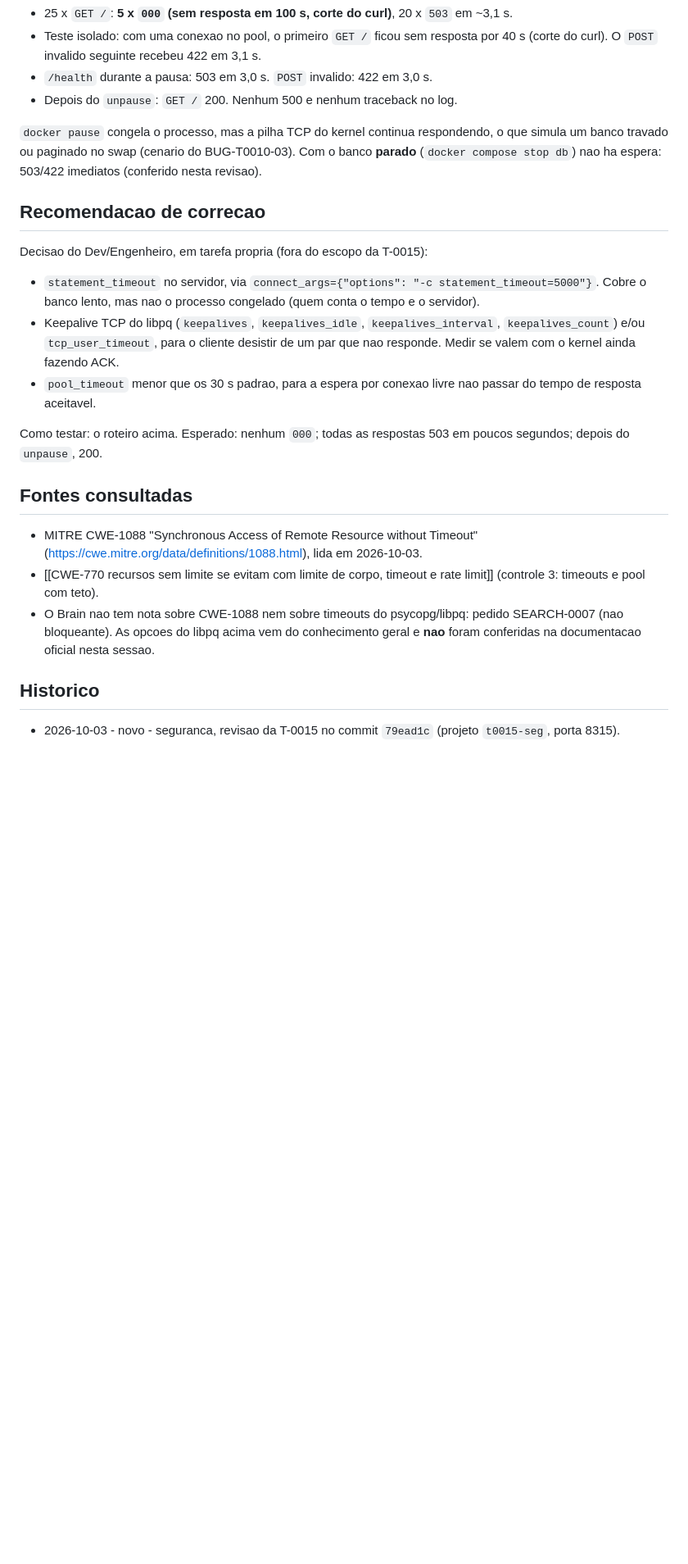
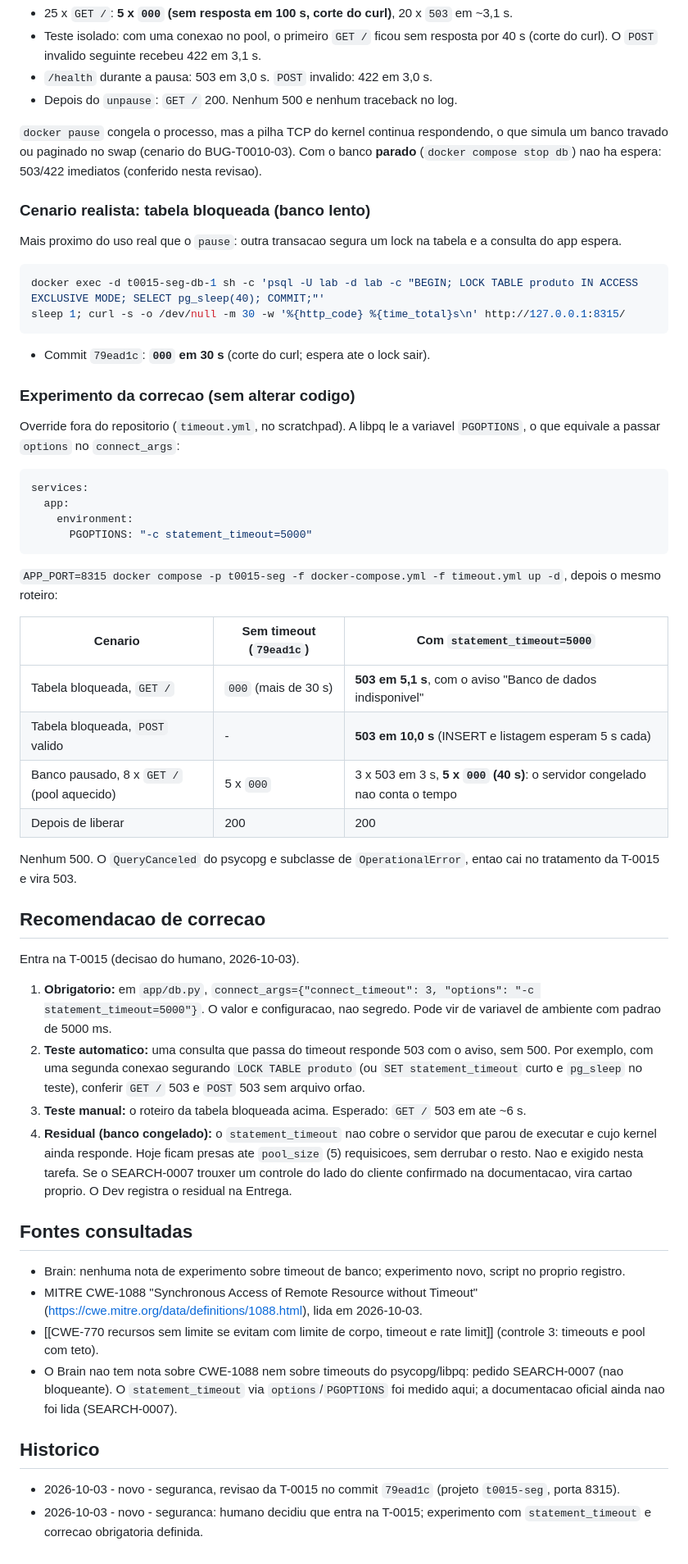
Before and after one commit to IgorCdeLima/lab, a Markdown page: qualidade/seguranca/SEC-T0015-03.md, the part around the change. Shown at 82% size. Rendered like a GitHub page; blank space fills up the shorter version.

Commit message:
docs(qualidade): SEC-T0015-01, -02 e -03 com correcao definida para a T-0015
Co-Authored-By: Claude Opus 5.5 <noreply@anthropic.com>

Agente: seguranca
Tarefa: T-0015
Modelo: opus

````diff
--- a/qualidade/seguranca/SEC-T0015-03.md
+++ b/qualidade/seguranca/SEC-T0015-03.md
@@ -48,22 +48,56 @@ Resultado no commit `79ead1c`:
 
 `docker pause` congela o processo, mas a pilha TCP do kernel continua respondendo, o que simula um banco travado ou paginado no swap (cenario do BUG-T0010-03). Com o banco **parado** (`docker compose stop db`) nao ha espera: 503/422 imediatos (conferido nesta revisao).
 
+### Cenario realista: tabela bloqueada (banco lento)
+
+Mais proximo do uso real que o `pause`: outra transacao segura um lock na tabela e a consulta do app espera.
+
+```bash
+docker exec -d t0015-seg-db-1 sh -c 'psql -U lab -d lab -c "BEGIN; LOCK TABLE produto IN ACCESS EXCLUSIVE MODE; SELECT pg_sleep(40); COMMIT;"'
+sleep 1; curl -s -o /dev/null -m 30 -w '%{http_code} %{time_total}s\n' http://127.0.0.1:8315/
+```
+
+- Commit `79ead1c`: **`000` em 30 s** (corte do curl; espera ate o lock sair).
+
+### Experimento da correcao (sem alterar codigo)
+
+Override fora do repositorio (`timeout.yml`, no scratchpad). A libpq le a variavel `PGOPTIONS`, o que equivale a passar `options` no `connect_args`:
+
+```yaml
+services:
+  app:
+    environment:
+      PGOPTIONS: "-c statement_timeout=5000"
+```
+
+`APP_PORT=8315 docker compose -p t0015-seg -f docker-compose.yml -f timeout.yml up -d`, depois o mesmo roteiro:
+
+| Cenario | Sem timeout (`79ead1c`) | Com `statement_timeout=5000` |
+|---|---|---|
+| Tabela bloqueada, `GET /` | `000` (mais de 30 s) | **503 em 5,1 s**, com o aviso "Banco de dados indisponivel" |
+| Tabela bloqueada, `POST` valido | - | **503 em 10,0 s** (INSERT e listagem esperam 5 s cada) |
+| Banco pausado, 8 x `GET /` (pool aquecido) | 5 x `000` | 3 x 503 em 3 s, **5 x `000` (40 s)**: o servidor congelado nao conta o tempo |
+| Depois de liberar | 200 | 200 |
+
+Nenhum 500. O `QueryCanceled` do psycopg e subclasse de `OperationalError`, entao cai no tratamento da T-0015 e vira 503.
+
 ## Recomendacao de correcao
 
-Decisao do Dev/Engenheiro, em tarefa propria (fora do escopo da T-0015):
+Entra na T-0015 (decisao do humano, 2026-10-03).
 
-- `statement_timeout` no servidor, via `connect_args={"options": "-c statement_timeout=5000"}`. Cobre o banco lento, mas nao o processo congelado (quem conta o tempo e o servidor).
-- Keepalive TCP do libpq (`keepalives`, `keepalives_idle`, `keepalives_interval`, `keepalives_count`) e/ou `tcp_user_timeout`, para o cliente desistir de um par que nao responde. Medir se valem com o kernel ainda fazendo ACK.
-- `pool_timeout` menor que os 30 s padrao, para a espera por conexao livre nao passar do tempo de resposta aceitavel.
-
-Como testar: o roteiro acima. Esperado: nenhum `000`; todas as respostas 503 em poucos segundos; depois do `unpause`, 200.
+1. **Obrigatorio:** em `app/db.py`, `connect_args={"connect_timeout": 3, "options": "-c statement_timeout=5000"}`. O valor e configuracao, nao segredo. Pode vir de variavel de ambiente com padrao de 5000 ms.
+2. **Teste automatico:** uma consulta que passa do timeout responde 503 com o aviso, sem 500. Por exemplo, com uma segunda conexao segurando `LOCK TABLE produto` (ou `SET statement_timeout` curto e `pg_sleep` no teste), conferir `GET /` 503 e `POST` 503 sem arquivo orfao.
+3. **Teste manual:** o roteiro da tabela bloqueada acima. Esperado: `GET /` 503 em ate ~6 s.
+4. **Residual (banco congelado):** o `statement_timeout` nao cobre o servidor que parou de executar e cujo kernel ainda responde. Hoje ficam presas ate `pool_size` (5) requisicoes, sem derrubar o resto. Nao e exigido nesta tarefa. Se o SEARCH-0007 trouxer um controle do lado do cliente confirmado na documentacao, vira cartao proprio. O Dev registra o residual na Entrega.
 
 ## Fontes consultadas
 
+- Brain: nenhuma nota de experimento sobre timeout de banco; experimento novo, script no proprio registro.
 - MITRE CWE-1088 "Synchronous Access of Remote Resource without Timeout" (https://cwe.mitre.org/data/definitions/1088.html), lida em 2026-10-03.
 - [[CWE-770 recursos sem limite se evitam com limite de corpo, timeout e rate limit]] (controle 3: timeouts e pool com teto).
-- O Brain nao tem nota sobre CWE-1088 nem sobre timeouts do psycopg/libpq: pedido SEARCH-0007 (nao bloqueante). As opcoes do libpq acima vem do conhecimento geral e **nao** foram conferidas na documentacao oficial nesta sessao.
+- O Brain nao tem nota sobre CWE-1088 nem sobre timeouts do psycopg/libpq: pedido SEARCH-0007 (nao bloqueante). O `statement_timeout` via `options`/`PGOPTIONS` foi medido aqui; a documentacao oficial ainda nao foi lida (SEARCH-0007).
 
 ## Historico
 
 - 2026-10-03 - novo - seguranca, revisao da T-0015 no commit `79ead1c` (projeto `t0015-seg`, porta 8315).
+- 2026-10-03 - novo - seguranca: humano decidiu que entra na T-0015; experimento com `statement_timeout` e correcao obrigatoria definida.
````
Also changed, not shown: qualidade/seguranca/SEC-T0015-01.md (+17 -4 lines), qualidade/seguranca/SEC-T0015-02.md (+24 -5 lines).
